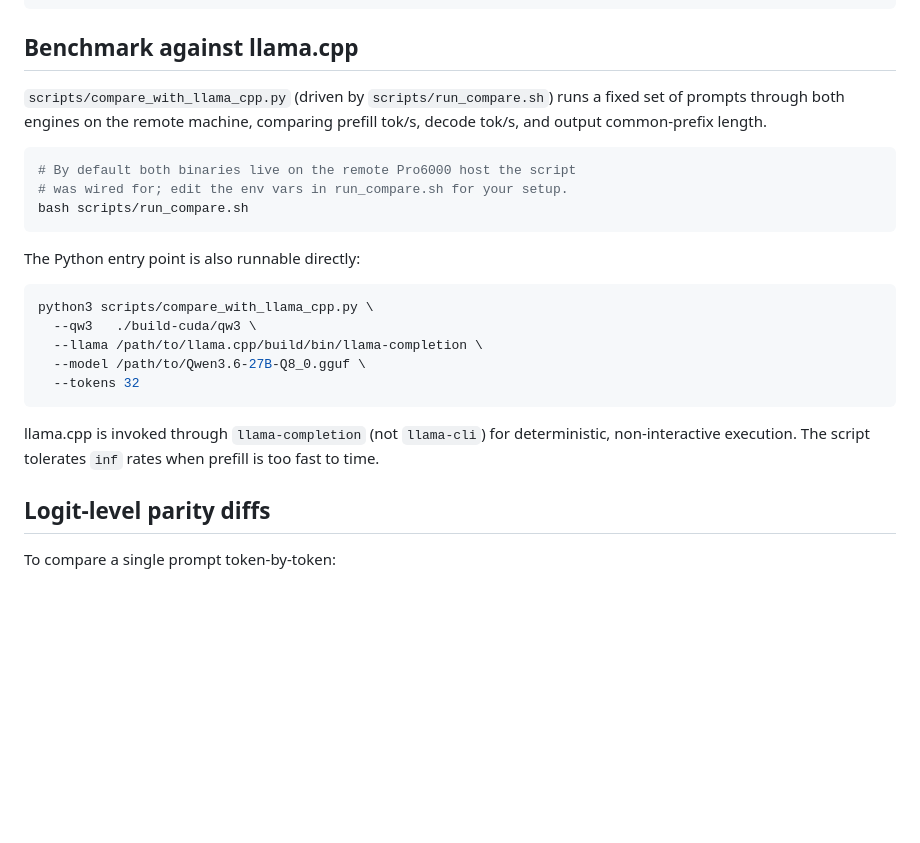
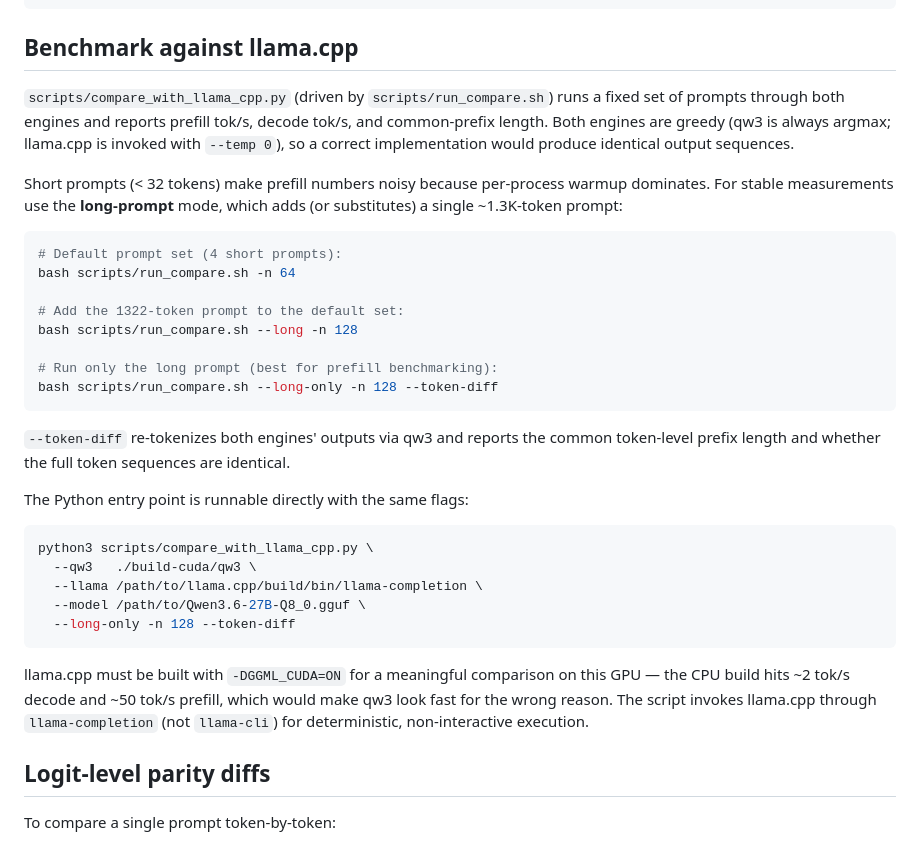
Before and after one commit to kvmem/kvmem-qw3, a Markdown page: README.md, the part around one of its changes. Drawn GitHub-style; blank space fills up the shorter version.

````diff
--- a/README.md
+++ b/README.md
@@ -129,28 +149,45 @@ Smoke test without weights:
 ## Benchmark against llama.cpp
 
 `scripts/compare_with_llama_cpp.py` (driven by `scripts/run_compare.sh`) runs
-a fixed set of prompts through both engines on the remote machine, comparing
-prefill tok/s, decode tok/s, and output common-prefix length.
+a fixed set of prompts through both engines and reports prefill tok/s,
+decode tok/s, and common-prefix length. Both engines are greedy (qw3 is
+always argmax; llama.cpp is invoked with `--temp 0`), so a correct
+implementation would produce identical output sequences.
+
+Short prompts (< 32 tokens) make prefill numbers noisy because per-process
+warmup dominates. For stable measurements use the **long-prompt** mode,
+which adds (or substitutes) a single ~1.3K-token prompt:
 
 ```sh
-# By default both binaries live on the remote Pro6000 host the script
-# was wired for; edit the env vars in run_compare.sh for your setup.
-bash scripts/run_compare.sh
+# Default prompt set (4 short prompts):
+bash scripts/run_compare.sh -n 64
+
+# Add the 1322-token prompt to the default set:
+bash scripts/run_compare.sh --long -n 128
+
+# Run only the long prompt (best for prefill benchmarking):
+bash scripts/run_compare.sh --long-only -n 128 --token-diff
 ```
 
-The Python entry point is also runnable directly:
+`--token-diff` re-tokenizes both engines' outputs via qw3 and reports the
+common token-level prefix length and whether the full token sequences are
+identical.
+
+The Python entry point is runnable directly with the same flags:
 
 ```sh
 python3 scripts/compare_with_llama_cpp.py \
   --qw3   ./build-cuda/qw3 \
   --llama /path/to/llama.cpp/build/bin/llama-completion \
   --model /path/to/Qwen3.6-27B-Q8_0.gguf \
-  --tokens 32
+  --long-only -n 128 --token-diff
 ```
 
-llama.cpp is invoked through `llama-completion` (not `llama-cli`) for
-deterministic, non-interactive execution. The script tolerates `inf` rates
-when prefill is too fast to time.
+llama.cpp must be built with `-DGGML_CUDA=ON` for a meaningful comparison
+on this GPU — the CPU build hits ~2 tok/s decode and ~50 tok/s prefill,
+which would make qw3 look fast for the wrong reason. The script invokes
+llama.cpp through `llama-completion` (not `llama-cli`) for deterministic,
+non-interactive execution.
 
 ## Logit-level parity diffs
 
````
Also changed, not shown: other parts of README.md (+54 -27 lines).
